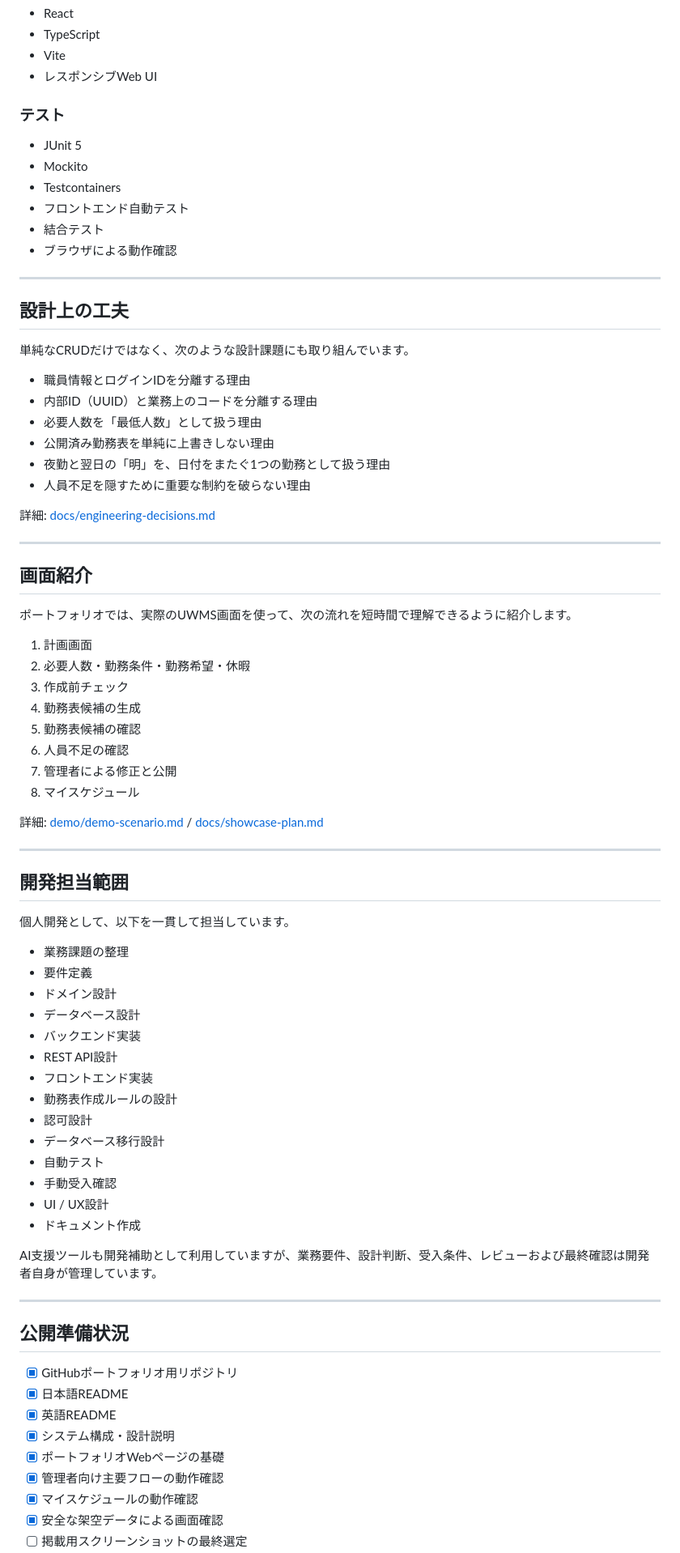
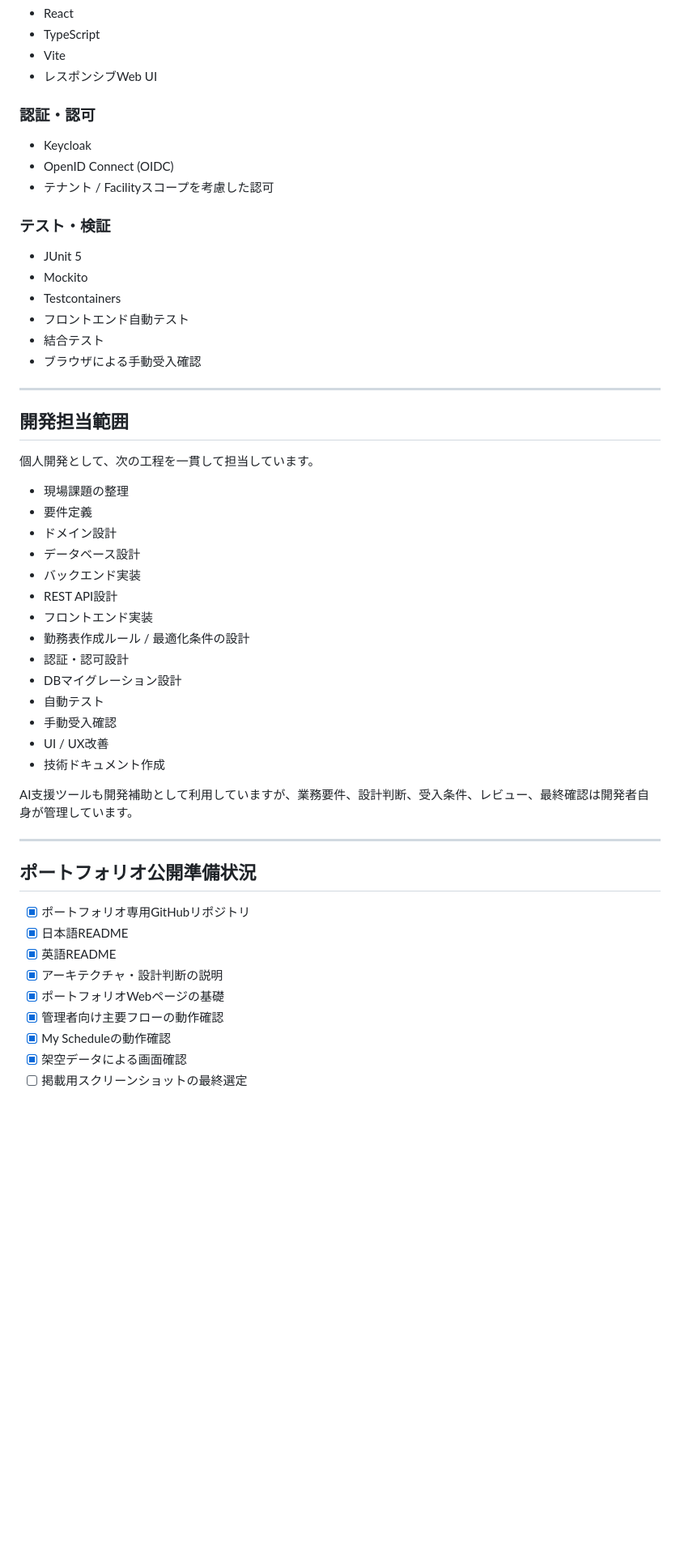
Before and after one commit to 354145-ei/uwms-portfolio, a Markdown page: README.md, the part around one of its changes. Shown at 81% size. Rendered like a GitHub page; blank space fills up the shorter version.

```diff
--- a/README.md
+++ b/README.md
@@ -185,79 +244,52 @@ PostgreSQL
 - Vite
 - レスポンシブWeb UI
 
-### テスト
+### 認証・認可
+- Keycloak
+- OpenID Connect (OIDC)
+- テナント / Facilityスコープを考慮した認可
+
+### テスト・検証
 - JUnit 5
 - Mockito
 - Testcontainers
 - フロントエンド自動テスト
 - 結合テスト
-- ブラウザによる動作確認
-
----
-
-## 設計上の工夫
-
-単純なCRUDだけではなく、次のような設計課題にも取り組んでいます。
-
-- 職員情報とログインIDを分離する理由
-- 内部ID（UUID）と業務上のコードを分離する理由
-- 必要人数を「最低人数」として扱う理由
-- 公開済み勤務表を単純に上書きしない理由
-- 夜勤と翌日の「明」を、日付をまたぐ1つの勤務として扱う理由
-- 人員不足を隠すために重要な制約を破らない理由
-
-詳細: [docs/engineering-decisions.md](docs/engineering-decisions.md)
-
----
-
-## 画面紹介
-
-ポートフォリオでは、実際のUWMS画面を使って、次の流れを短時間で理解できるように紹介します。
-
-1. 計画画面
-2. 必要人数・勤務条件・勤務希望・休暇
-3. 作成前チェック
-4. 勤務表候補の生成
-5. 勤務表候補の確認
-6. 人員不足の確認
-7. 管理者による修正と公開
-8. マイスケジュール
-
-詳細: [demo/demo-scenario.md](demo/demo-scenario.md) / [docs/showcase-plan.md](docs/showcase-plan.md)
+- ブラウザによる手動受入確認
 
 ---
 
 ## 開発担当範囲
 
-個人開発として、以下を一貫して担当しています。
+個人開発として、次の工程を一貫して担当しています。
 
-- 業務課題の整理
+- 現場課題の整理
 - 要件定義
 - ドメイン設計
 - データベース設計
 - バックエンド実装
 - REST API設計
 - フロントエンド実装
-- 勤務表作成ルールの設計
-- 認可設計
-- データベース移行設計
+- 勤務表作成ルール / 最適化条件の設計
+- 認証・認可設計
+- DBマイグレーション設計
 - 自動テスト
 - 手動受入確認
-- UI / UX設計
-- ドキュメント作成
+- UI / UX改善
+- 技術ドキュメント作成
 
-AI支援ツールも開発補助として利用していますが、業務要件、設計判断、受入条件、レビューおよび最終確認は開発者自身が管理しています。
+AI支援ツールも開発補助として利用していますが、業務要件、設計判断、受入条件、レビュー、最終確認は開発者自身が管理しています。
 
 ---
 
-## 公開準備状況
+## ポートフォリオ公開準備状況
 
-- [x] GitHubポートフォリオ用リポジトリ
+- [x] ポートフォリオ専用GitHubリポジトリ
 - [x] 日本語README
 - [x] 英語README
-- [x] システム構成・設計説明
+- [x] アーキテクチャ・設計判断の説明
 - [x] ポートフォリオWebページの基礎
 - [x] 管理者向け主要フローの動作確認
-- [x] マイスケジュールの動作確認
-- [x] 安全な架空データによる画面確認
+- [x] My Scheduleの動作確認
+- [x] 架空データによる画面確認
 - [ ] 掲載用スクリーンショットの最終選定
```
Also changed, not shown: other parts of README.md (+128 -68 lines).
